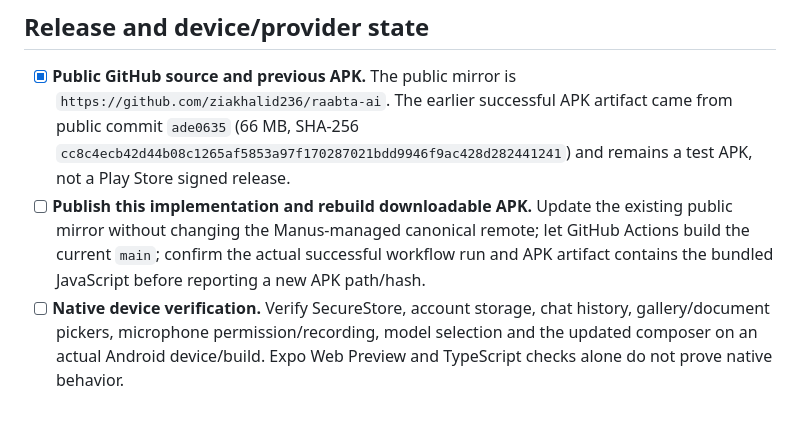
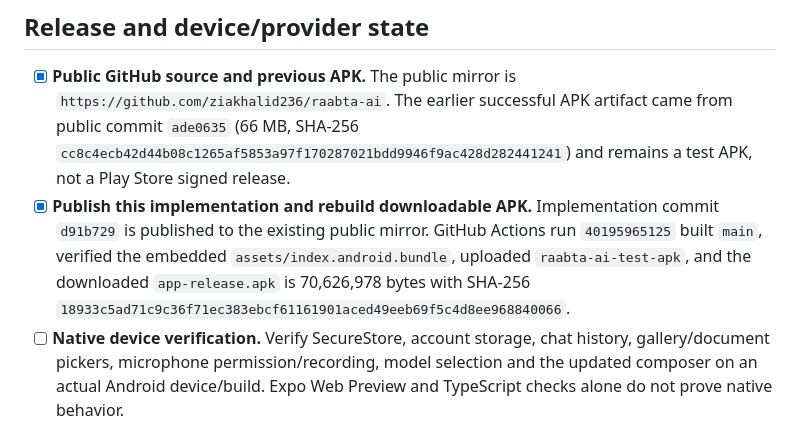
Before and after one commit to ziakhalid236/raabta-ai, a Markdown page: TODO.md, the part around the change. GitHub-like rendering.

Commit message:
docs: record successful Android APK build

```diff
--- a/TODO.md
+++ b/TODO.md
@@ -20,7 +20,7 @@
 ## Release and device/provider state
 
 - [x] **Public GitHub source and previous APK.** The public mirror is `https://github.com/ziakhalid236/raabta-ai`. The earlier successful APK artifact came from public commit `ade0635` (66 MB, SHA-256 `cc8c4ecb42d44b08c1265af5853a97f170287021bdd9946f9ac428d282441241`) and remains a test APK, not a Play Store signed release.
-- [ ] **Publish this implementation and rebuild downloadable APK.** Update the existing public mirror without changing the Manus-managed canonical remote; let GitHub Actions build the current `main`; confirm the actual successful workflow run and APK artifact contains the bundled JavaScript before reporting a new APK path/hash.
+- [x] **Publish this implementation and rebuild downloadable APK.** Implementation commit `d91b729` is published to the existing public mirror. GitHub Actions run `40195965125` built `main`, verified the embedded `assets/index.android.bundle`, uploaded `raabta-ai-test-apk`, and the downloaded `app-release.apk` is 70,626,978 bytes with SHA-256 `18933c5ad71c9c36f71ec383ebcf61161901aced49eeb69f5c4d8ee968840066`.
 - [ ] **Native device verification.** Verify SecureStore, account storage, chat history, gallery/document pickers, microphone permission/recording, model selection and the updated composer on an actual Android device/build. Expo Web Preview and TypeScript checks alone do not prove native behavior.
 - [ ] **Live provider/GitHub verification.** No AI provider API key, model account, or GitHub PAT was supplied. Do not claim live generation, model entitlement, billing, vision, transcription, or GitHub profile connection succeeded before the user connects those services in the app.
 
```
